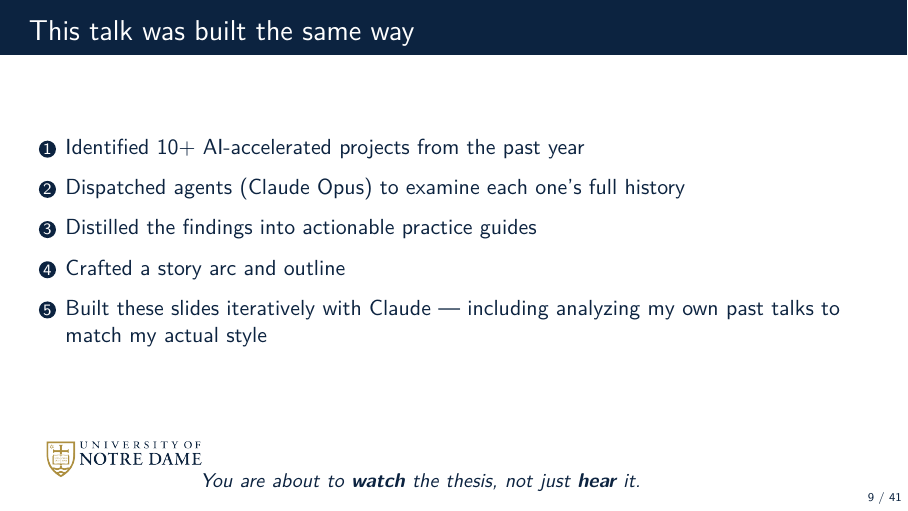
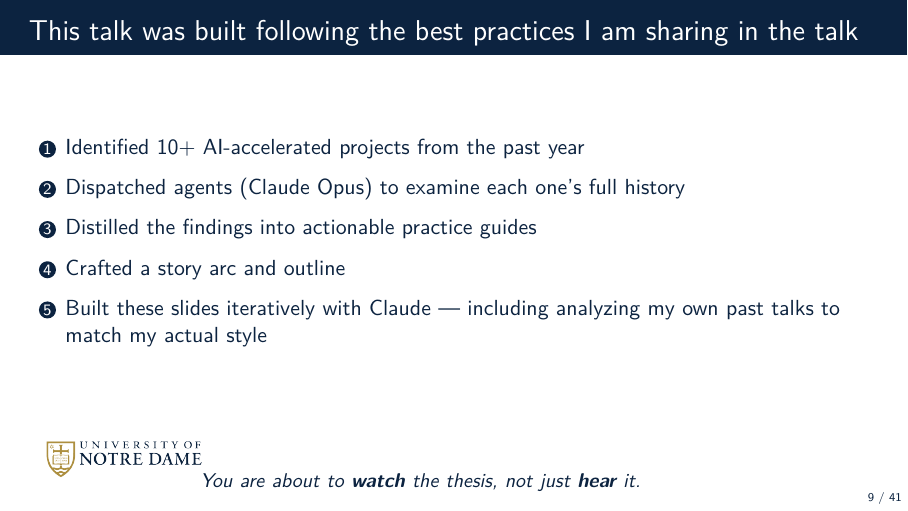
Before and after one commit to dowlinglab/claude-for-researchers, LaTeX slides (slides/main.tex, which reads slides/sections/01_ecosystem.tex): page 9 of 41. Compiled offline with pdfLaTeX.

Commit message:
Manual edits

```diff
--- a/slides/sections/01_ecosystem.tex
+++ b/slides/sections/01_ecosystem.tex
@@ -156,16 +156,22 @@
 % \small here to begin with), and the tagline moves from a big centered
 % \slidepoint callout to a small caption-style line beside the corner
 % logo, instead of claiming its own large chunk of vertical space.
-\begin{frame}{This talk was built the same way}
+
+% % TODO: Let's make this text larger
+\begin{frame}{This talk was built following the best practices I am sharing in the talk}
   \vspace{0.3cm}
   \begin{enumerate}\setlength\itemsep{0.6em}
     \item Identified 10+ AI-accelerated projects from the past year
     \item Dispatched agents (Claude Opus) to examine each one's full history
     \item Distilled the findings into actionable practice guides
     \item Crafted a story arc and outline
+    % TODO: Let's add two sub-bullets under the last point, which will shorten the text in the main point
+    % - Claude analyzed my own past talks to match my style
+    % - I did a lot of editing and refining
     \item Built these slides iteratively with Claude --- including analyzing my own past talks to match my actual style
   \end{enumerate}
   \vfill
+  % TODO: Instead of placing this text centered on the slide, I think we should center it in the white space between the right of the ND logo and the right end of the slide
   \begin{tikzpicture}[remember picture, overlay]
     \node[anchor=south west, xshift=3.4cm, yshift=2mm, align=left, text width=8.6cm]
       at (current page.south west)
```
